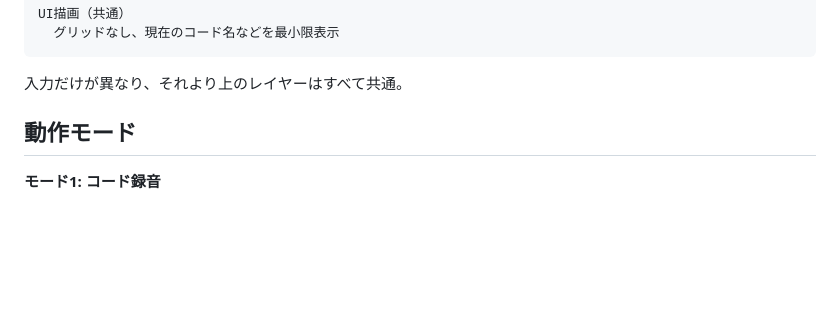
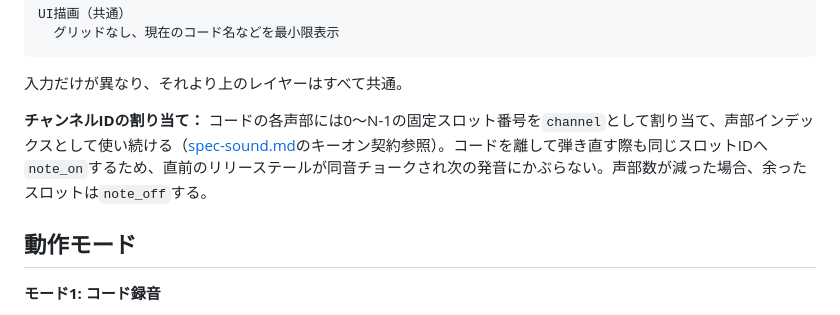
Before and after one commit to hisashisatake/ym38x6, a Markdown page: spec-app.md, the part around the change. GitHub-like rendering; blank space fills up the shorter version.

````diff
--- a/spec-app.md
+++ b/spec-app.md
@@ -74,6 +74,8 @@ UI描画（共通）
 ```
 
 入力だけが異なり、それより上のレイヤーはすべて共通。
+
+**チャンネルIDの割り当て：** コードの各声部には0〜N-1の固定スロット番号を`channel`として割り当て、声部インデックスとして使い続ける（[spec-sound.md](spec-sound.md)のキーオン契約参照）。コードを離して弾き直す際も同じスロットIDへ`note_on`するため、直前のリリーステールが同音チョークされ次の発音にかぶらない。声部数が減った場合、余ったスロットは`note_off`する。
 
 ## 動作モード
 
````
Also changed, not shown: spec-sound.md (+9 -0 lines).
